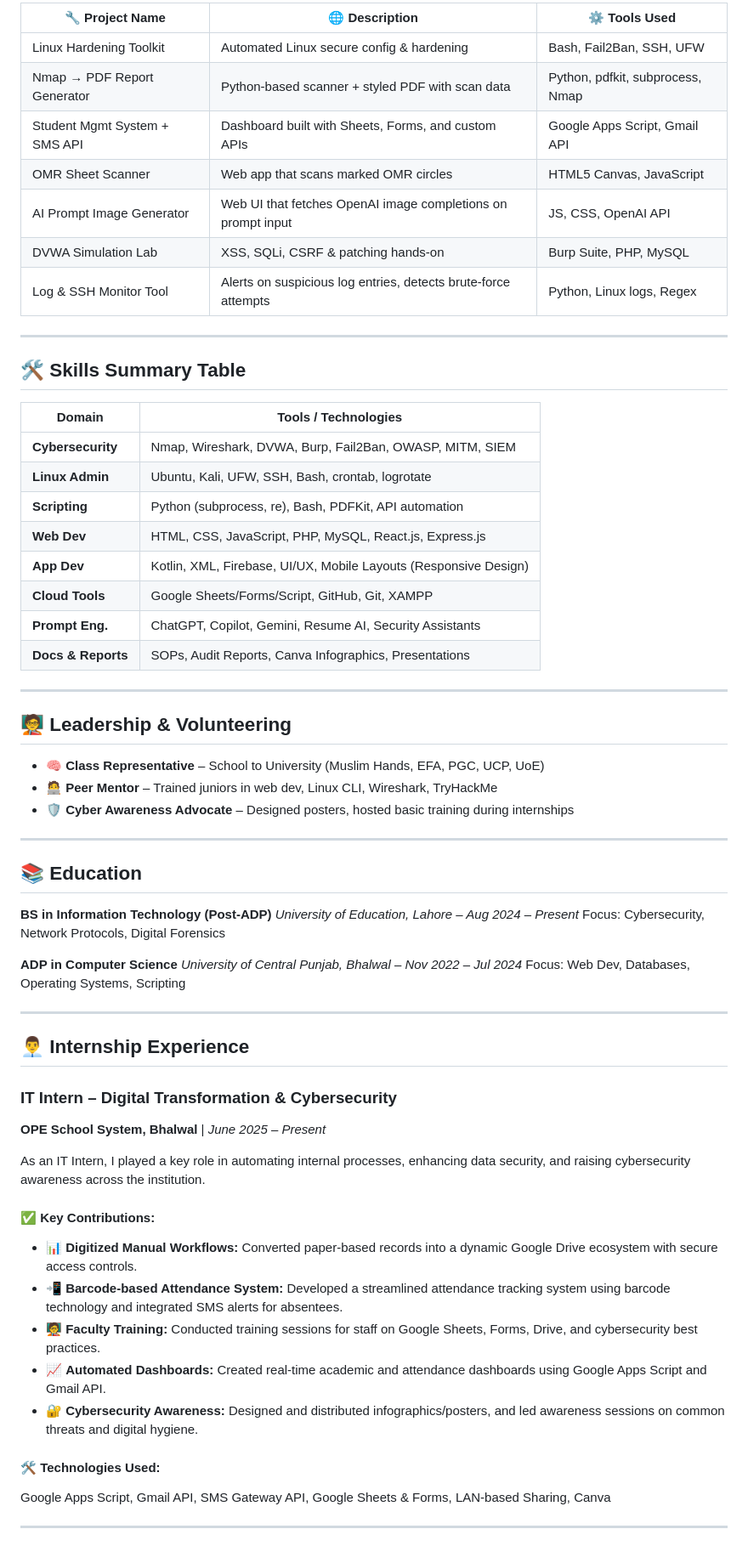
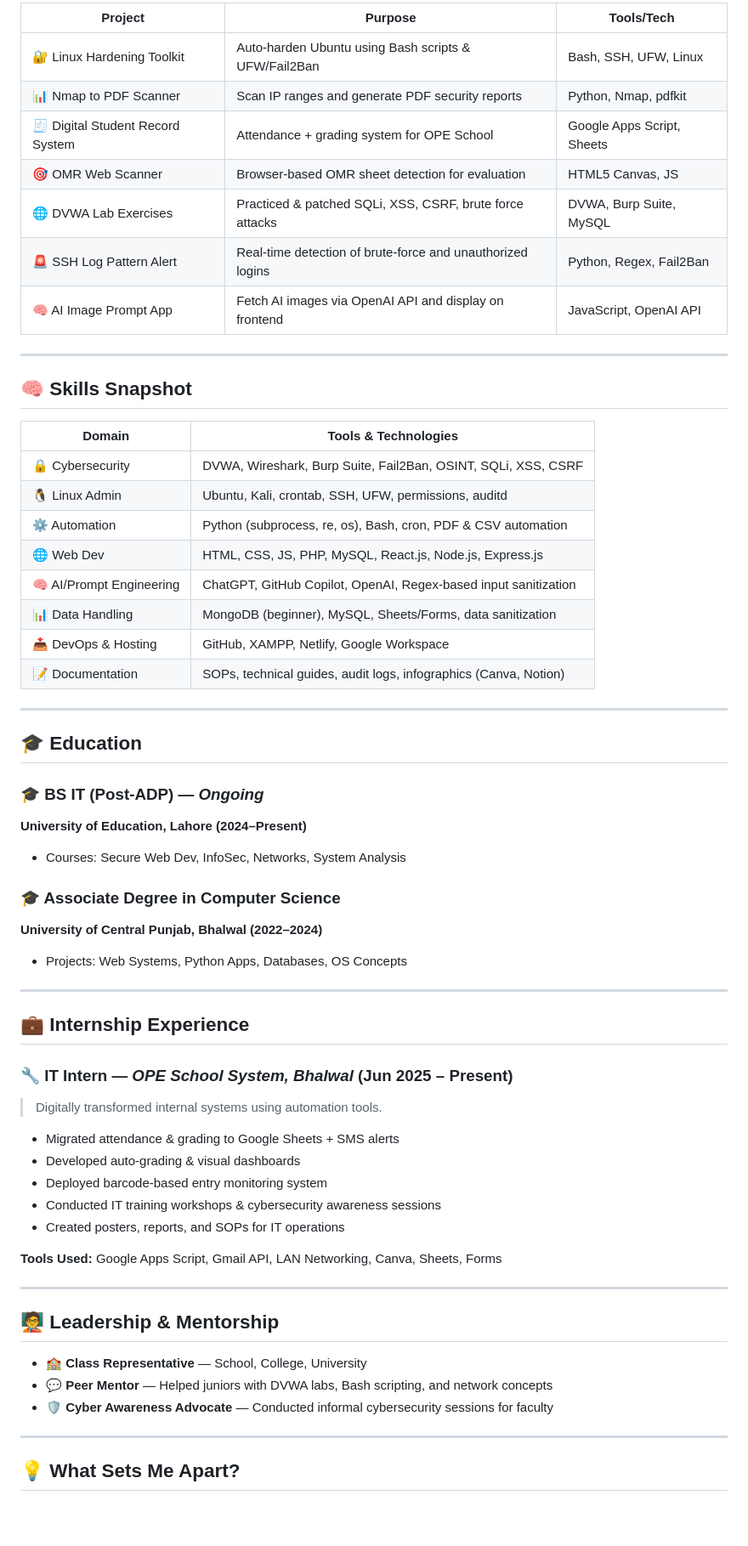
Before and after one commit to umark-dev/UmarNaheed-Portfolio, a Markdown page: README.md, the part around one of its changes. Shown at 85% size. GitHub-like rendering; blank space fills up the shorter version.

```diff
--- a/README.md
+++ b/README.md
@@ -61,71 +72,71 @@ Covers: Linux for Security • SOC Monitoring • SIEM • Risk Management • I
 
-| 🔧 Project Name               | 🌐 Description                                                 | ⚙️ Tools Used                    |
-| ----------------------------- | -------------------------------------------------------------- | -------------------------------- |
-| Linux Hardening Toolkit       | Automated Linux secure config & hardening                      | Bash, Fail2Ban, SSH, UFW         |
-| Nmap → PDF Report Generator   | Python-based scanner + styled PDF with scan data               | Python, pdfkit, subprocess, Nmap |
-| Student Mgmt System + SMS API | Dashboard built with Sheets, Forms, and custom APIs            | Google Apps Script, Gmail API    |
-| OMR Sheet Scanner             | Web app that scans marked OMR circles                          | HTML5 Canvas, JavaScript         |
-| AI Prompt Image Generator     | Web UI that fetches OpenAI image completions on prompt input   | JS, CSS, OpenAI API              |
-| DVWA Simulation Lab           | XSS, SQLi, CSRF & patching hands-on                            | Burp Suite, PHP, MySQL           |
-| Log & SSH Monitor Tool        | Alerts on suspicious log entries, detects brute-force attempts | Python, Linux logs, Regex        |
+| Project                          | Purpose                                                    | Tools/Tech                 |
+| -------------------------------- | ---------------------------------------------------------- | -------------------------- |
+| 🔐 Linux Hardening Toolkit       | Auto-harden Ubuntu using Bash scripts & UFW/Fail2Ban       | Bash, SSH, UFW, Linux      |
+| 📊 Nmap to PDF Scanner           | Scan IP ranges and generate PDF security reports           | Python, Nmap, pdfkit       |
+| 🧾 Digital Student Record System | Attendance + grading system for OPE School                 | Google Apps Script, Sheets |
+| 🎯 OMR Web Scanner               | Browser-based OMR sheet detection for evaluation           | HTML5 Canvas, JS           |
+| 🌐 DVWA Lab Exercises            | Practiced & patched SQLi, XSS, CSRF, brute force attacks   | DVWA, Burp Suite, MySQL    |
+| 🚨 SSH Log Pattern Alert         | Real-time detection of brute-force and unauthorized logins | Python, Regex, Fail2Ban    |
+| 🧠 AI Image Prompt App           | Fetch AI images via OpenAI API and display on frontend     | JavaScript, OpenAI API     |
 
 ---
 
-## 🛠️ Skills Summary Table
+## 🧠 Skills Snapshot
 
-| Domain             | Tools / Technologies                                     |
-| ------------------ | -------------------------------------------------------- |
-| **Cybersecurity**  | Nmap, Wireshark, DVWA, Burp, Fail2Ban, OWASP, MITM, SIEM |
-| **Linux Admin**    | Ubuntu, Kali, UFW, SSH, Bash, crontab, logrotate         |
-| **Scripting**      | Python (subprocess, re), Bash, PDFKit, API automation    |
-| **Web Dev**        | HTML, CSS, JavaScript, PHP, MySQL, React.js, Express.js  |
-| **App Dev**        | Kotlin, XML, Firebase, UI/UX, Mobile Layouts (Responsive Design)      |
-| **Cloud Tools**    | Google Sheets/Forms/Script, GitHub, Git, XAMPP           |
-| **Prompt Eng.**    | ChatGPT, Copilot, Gemini, Resume AI, Security Assistants |
-| **Docs & Reports** | SOPs, Audit Reports, Canva Infographics, Presentations   |
+| Domain                   | Tools & Technologies                                             |
+| ------------------------ | ---------------------------------------------------------------- |
+| 🔒 Cybersecurity         | DVWA, Wireshark, Burp Suite, Fail2Ban, OSINT, SQLi, XSS, CSRF    |
+| 🐧 Linux Admin           | Ubuntu, Kali, crontab, SSH, UFW, permissions, auditd             |
+| ⚙️ Automation            | Python (subprocess, re, os), Bash, cron, PDF & CSV automation    |
+| 🌐 Web Dev               | HTML, CSS, JS, PHP, MySQL, React.js, Node.js, Express.js         |
+| 🧠 AI/Prompt Engineering | ChatGPT, GitHub Copilot, OpenAI, Regex-based input sanitization  |
+| 📊 Data Handling         | MongoDB (beginner), MySQL, Sheets/Forms, data sanitization       |
+| 📤 DevOps & Hosting      | GitHub, XAMPP, Netlify, Google Workspace                         |
+| 📝 Documentation         | SOPs, technical guides, audit logs, infographics (Canva, Notion) |
 
 ---
 
-## 🧑‍🏫 Leadership & Volunteering
+## 🎓 Education
 
-* 🧠 **Class Representative** – School to University (Muslim Hands, EFA, PGC, UCP, UoE)
-* 🧑‍💻 **Peer Mentor** – Trained juniors in web dev, Linux CLI, Wireshark, TryHackMe
-* 🛡️ **Cyber Awareness Advocate** – Designed posters, hosted basic training during internships
+### 🎓 BS IT (Post-ADP) — *Ongoing*
+
+**University of Education, Lahore (2024–Present)**
+
+* Courses: Secure Web Dev, InfoSec, Networks, System Analysis
+
+### 🎓 Associate Degree in Computer Science
+
+**University of Central Punjab, Bhalwal (2022–2024)**
+
+* Projects: Web Systems, Python Apps, Databases, OS Concepts
 
 ---
 
-## 📚 Education
+## 💼 Internship Experience
 
-**BS in Information Technology (Post-ADP)**
-*University of Education, Lahore – Aug 2024 – Present*
-Focus: Cybersecurity, Network Protocols, Digital Forensics
+### 🔧 IT Intern — *OPE School System, Bhalwal* (Jun 2025 – Present)
 
-**ADP in Computer Science**
-*University of Central Punjab, Bhalwal – Nov 2022 – Jul 2024*
-Focus: Web Dev, Databases, Operating Systems, Scripting
+> Digitally transformed internal systems using automation tools.
+
+* Migrated attendance & grading to Google Sheets + SMS alerts
+* Developed auto-grading & visual dashboards
+* Deployed barcode-based entry monitoring system
+* Conducted IT training workshops & cybersecurity awareness sessions
+* Created posters, reports, and SOPs for IT operations
+
+**Tools Used:**
+Google Apps Script, Gmail API, LAN Networking, Canva, Sheets, Forms
 
 ---
 
-## 👨‍💼 Internship Experience
+## 🧑‍🏫 Leadership & Mentorship
 
-### **IT Intern – Digital Transformation & Cybersecurity**
-
-**OPE School System, Bhalwal** | *June 2025 – Present*
-
-As an IT Intern, I played a key role in automating internal processes, enhancing data security, and raising cybersecurity awareness across the institution.
-
-#### ✅ **Key Contributions:**
-
-* 📊 **Digitized Manual Workflows:** Converted paper-based records into a dynamic Google Drive ecosystem with secure access controls.
-* 📲 **Barcode-based Attendance System:** Developed a streamlined attendance tracking system using barcode technology and integrated SMS alerts for absentees.
-* 🧑‍🏫 **Faculty Training:** Conducted training sessions for staff on Google Sheets, Forms, Drive, and cybersecurity best practices.
-* 📈 **Automated Dashboards:** Created real-time academic and attendance dashboards using Google Apps Script and Gmail API.
-* 🔐 **Cybersecurity Awareness:** Designed and distributed infographics/posters, and led awareness sessions on common threats and digital hygiene.
-
-#### 🛠 **Technologies Used:**
-
-Google Apps Script, Gmail API, SMS Gateway API, Google Sheets & Forms, LAN-based Sharing, Canva
+* 🏫 **Class Representative** — School, College, University
+* 💬 **Peer Mentor** — Helped juniors with DVWA labs, Bash scripting, and network concepts
+* 🛡️ **Cyber Awareness Advocate** — Conducted informal cybersecurity sessions for faculty
 
 ---
 
+## 💡 What Sets Me Apart?
 
```
Also changed, not shown: other parts of README.md (+58 -65 lines).
